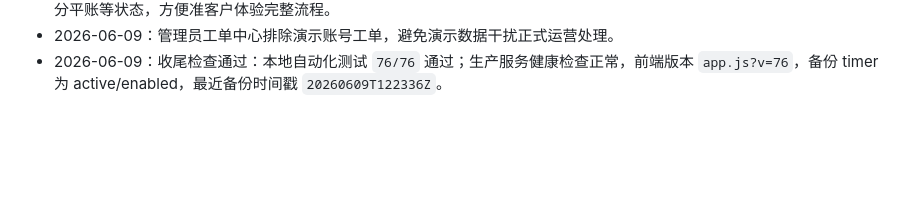
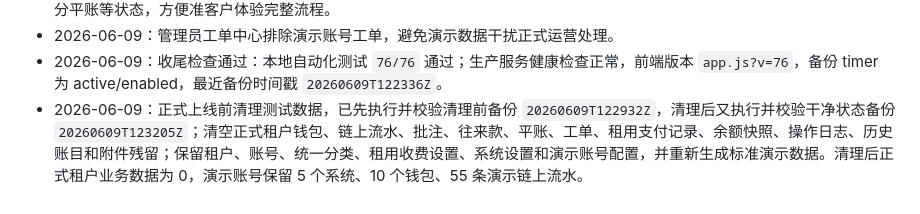
Before and after one commit to jimmywu6666666/usdt-acc, a Markdown page: docs/项目开发维护日志.md, the part around the change. Rendered like a GitHub page; blank space fills up the shorter version.

```diff
--- a/docs/项目开发维护日志.md
+++ b/docs/项目开发维护日志.md
@@ -221,3 +221,4 @@ ls -lh /var/lib/usdt-ledger/backups
 - 2026-06-09：扩充演示数据种子，覆盖今日、昨日、待批注、批注待审核、往来款待审核、平账待审核、已审核、已驳回、部分平账等状态，方便准客户体验完整流程。
 - 2026-06-09：管理员工单中心排除演示账号工单，避免演示数据干扰正式运营处理。
 - 2026-06-09：收尾检查通过：本地自动化测试 `76/76` 通过；生产服务健康检查正常，前端版本 `app.js?v=76`，备份 timer 为 active/enabled，最近备份时间戳 `20260609T122336Z`。
+- 2026-06-09：正式上线前清理测试数据，已先执行并校验清理前备份 `20260609T122932Z`，清理后又执行并校验干净状态备份 `20260609T123205Z`；清空正式租户钱包、链上流水、批注、往来款、平账、工单、租用支付记录、余额快照、操作日志、历史账目和附件残留；保留租户、账号、统一分类、租用收费设置、系统设置和演示账号配置，并重新生成标准演示数据。清理后正式租户业务数据为 0，演示账号保留 5 个系统、10 个钱包、55 条演示链上流水。
```
Also changed, not shown: docs/上线收尾验收清单.md (+5 -3 lines), docs/正式上线版本说明.md (+2 -2 lines).
